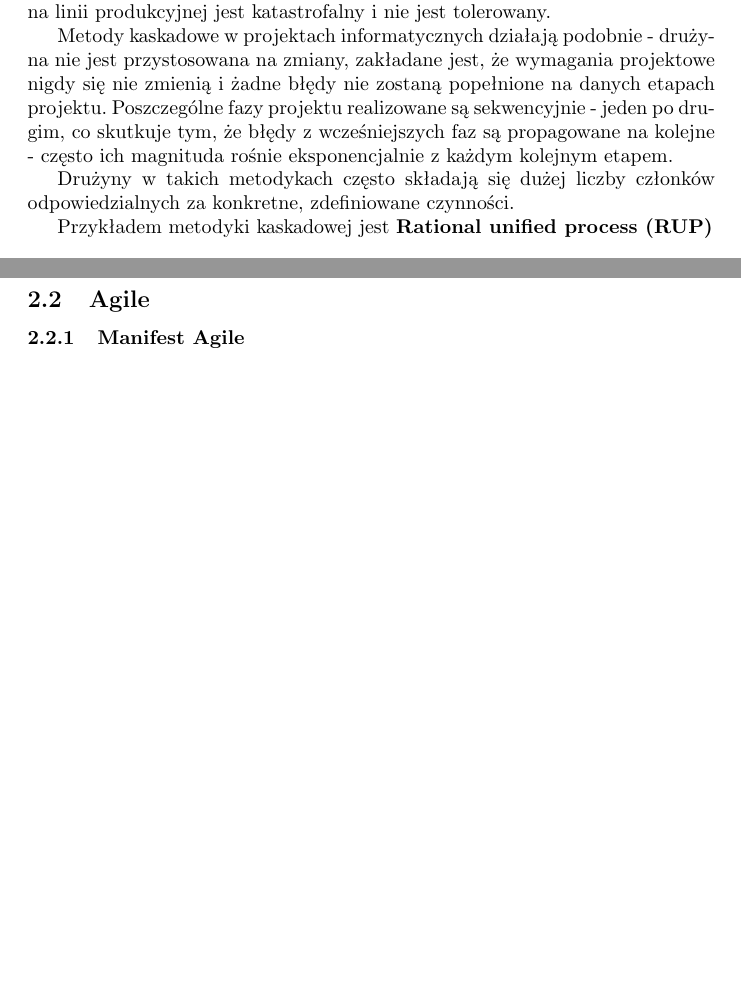
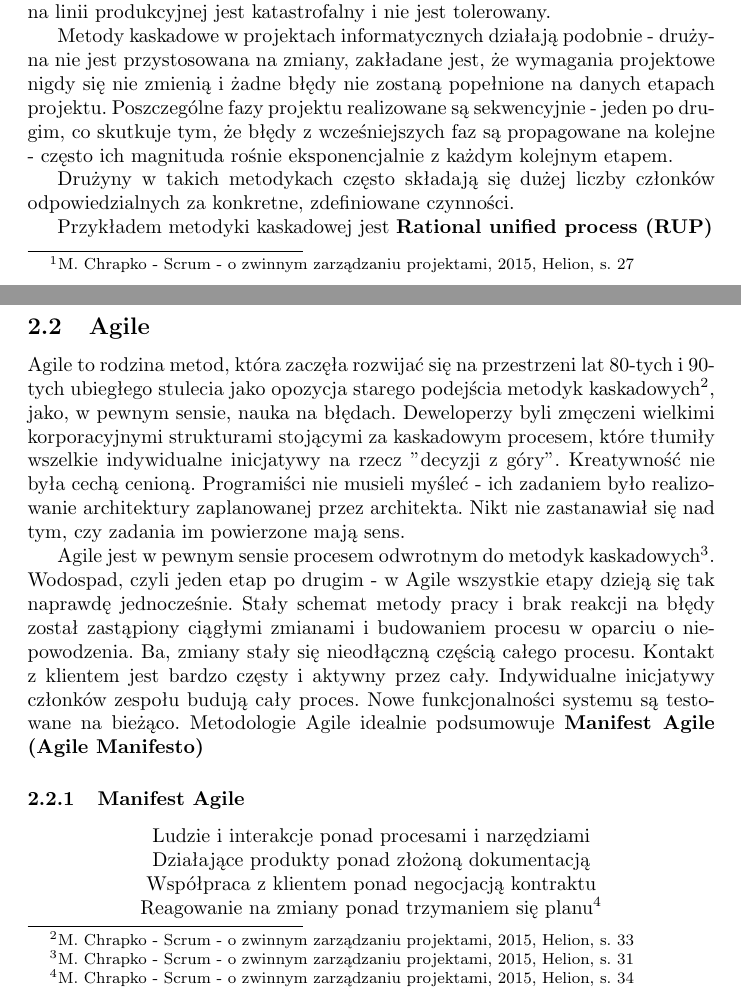
Before and after one commit to emkarcinos/PracaInzynierska, a LaTeX document (main.tex): two parts of pages 4 and 9 of 9 before the commit and two parts of pages 4 and 9 of 10 after it, joined at a grey line, cut so that both start at the same text, the shorter picture padded with empty space. Compiled offline with pdfLaTeX.

Commit message:
Agile intro

```diff
--- a/main.tex
+++ b/main.tex
@@ -65,7 +65,7 @@ Wybór metodyki ma zatem ogromny wpływ na pracę zespołu - sposobów na zreali
 Metodyka pracy mówi nam zatem \textit{jak} wytwarzać oprogramowanie.
 
 \subsection{Metodyki kaskadowe}
-Początki korporacyjnego świata projektów informatycznych wykorzystywały metodykę kaskadową. Metodyki te mogły wywodzić się z doświadczenia inżynieryjnego zdobytego w fabrykach. Linia produkcyjna w fabryce jest
+Początki korporacyjnego świata projektów informatycznych wykorzystywały metodykę kaskadową. Metodyki te mogły wywodzić się z doświadczenia inżynieryjnego zdobytego w fabrykach.\footnote{M. Chrapko - Scrum - o zwinnym zarządzaniu projektami, 2015, Helion, s. 27} Linia produkcyjna w fabryce jest
 stałym elementem i nie jest odporna na zmiany. Półprodukt przechodzi z jednej linii do drugiej. Nie ma możliwości, żeby gotowy przedmiot opuścił fabrykę bez przejścia każdego etapu bez jakiejkolwiek porażki.
 Każdy błąd popełniony przez pracowników na linii produkcyjnej jest katastrofalny i nie jest tolerowany.
 
@@ -178,7 +178,22 @@ System jest przygotowywany do oddania klientowi. Administratorzy systemowi wdra
 Po wdrożeniu system jest dalej utrzymywany według wcześniej ustalonych zasad, poprawiane są błędy, które wcześniej nie zostały wykryte. System nie powinien być już dalej uzupełniany o nowe funkcjonalności.
 
 \subsection{Agile}
+Agile to rodzina metod, która zaczęła rozwijać się na przestrzeni lat 80-tych i 90-tych ubiegłego stulecia jako opozycja starego podejścia metodyk kaskadowych\footnote{M. Chrapko - Scrum - o zwinnym zarządzaniu projektami, 2015, Helion, s. 33}, jako, w pewnym sensie, nauka na błędach. Deweloperzy byli zmęczeni wielkimi korporacyjnymi strukturami stojącymi za kaskadowym procesem, które tłumiły wszelkie indywidualne inicjatywy na rzecz "decyzji z góry". Kreatywność nie była cechą cenioną. Programiści nie musieli myśleć - ich zadaniem było realizowanie architektury zaplanowanej przez architekta. Nikt nie zastanawiał się nad tym, czy zadania im powierzone mają sens.
+
+Agile jest w pewnym sensie procesem odwrotnym do metodyk kaskadowych\footnote{M. Chrapko - Scrum - o zwinnym zarządzaniu projektami, 2015, Helion, s. 31}. Wodospad, czyli jeden etap po drugim - w Agile wszystkie etapy dzieją się tak naprawdę jednocześnie. Stały schemat metody pracy i brak reakcji na błędy został zastąpiony ciągłymi zmianami i budowaniem procesu w oparciu o niepowodzenia. Ba, zmiany stały się nieodłączną częścią całego procesu. Kontakt z klientem jest bardzo częsty i aktywny przez cały. Indywidualne inicjatywy członków zespołu budują cały proces. Nowe funkcjonalności systemu są testowane na bieżąco. Metodologie Agile idealnie podsumowuje \textbf{Manifest Agile (Agile Manifesto)}
+
 \subsubsection{Manifest Agile}
+
+\begin{center}
+    Ludzie i interakcje ponad procesami i narzędziami
+
+    Działające produkty ponad złożoną dokumentacją
+
+    Współpraca z klientem ponad negocjacją kontraktu
+
+    Reagowanie na zmiany ponad trzymaniem się planu\footnote{M. Chrapko - Scrum - o zwinnym zarządzaniu projektami, 2015, Helion, s. 34}
+\end{center}
+
 \subsubsection{Cykl życia projektu}
 
 \subsection{Porównanie metodyk zwinnych i kaskadowych}
```
Also changed, not shown: main.tex (4 more changed lines).
